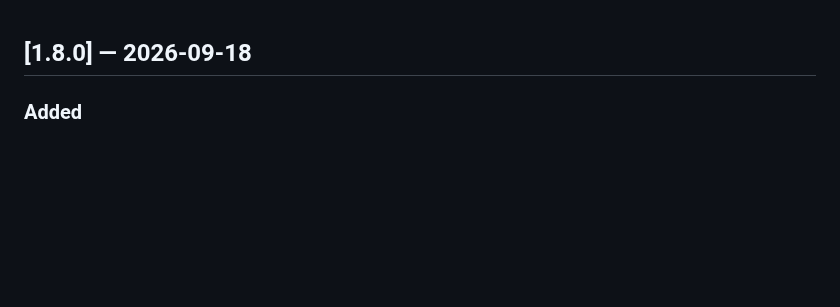
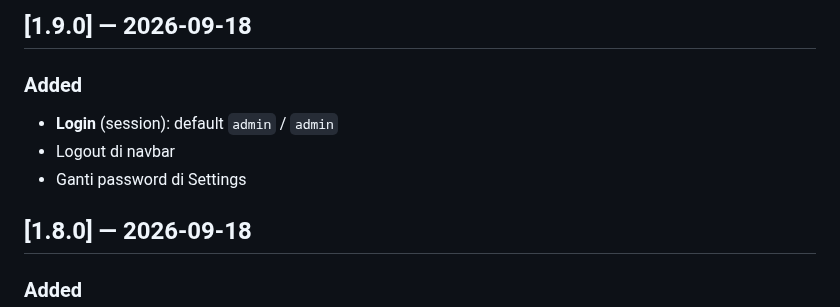
Before and after one commit to agasthanet/olt-monitor, a Markdown page: CHANGELOG.md, the part around the change. Drawn GitHub-style; blank space fills up the shorter version.

```diff
--- a/CHANGELOG.md
+++ b/CHANGELOG.md
@@ -1,3 +1,10 @@
+## [1.9.0] — 2026-09-18
+
+### Added
+- **Login** (session): default `admin` / `admin`
+- Logout di navbar
+- Ganti password di Settings
+
 ## [1.8.0] — 2026-09-18
 
 ### Added
```
